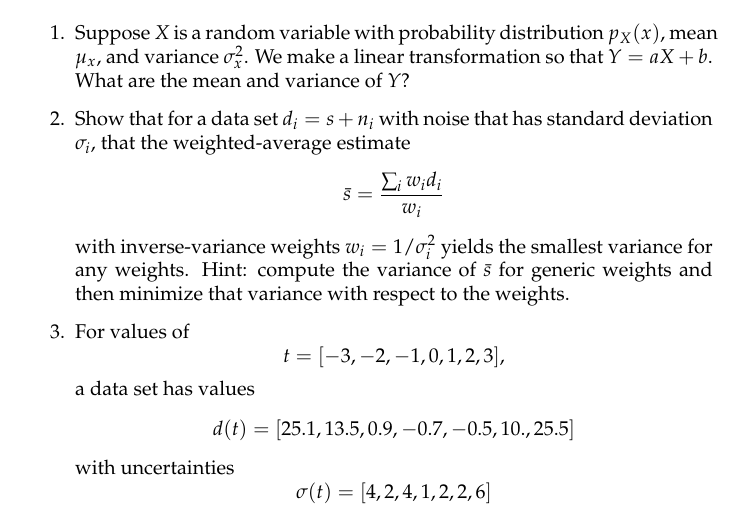
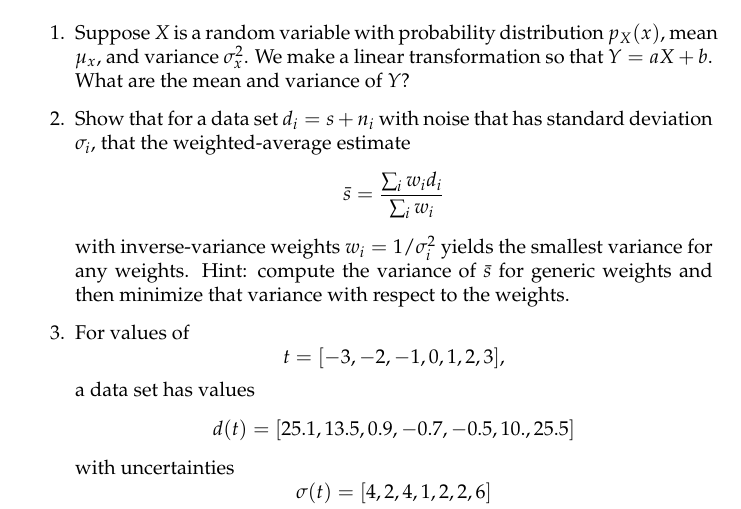
Before and after one commit to huffenbe/practical-cosmology, a LaTeX thesis (practical-cosmology.tex, which reads chapters/data_statistics.tex): part of page 36 of 113, cut so that both start at the same text. Compiled offline with pdfLaTeX.

Commit message:
Missing sum

```diff
--- a/chapters/data_statistics.tex
+++ b/chapters/data_statistics.tex
@@ -207,7 +207,7 @@ If the survival function probability is very close to zero, then that model is p
 
 \item Show that for a data set $d_i = s + n_i$ with noise that has standard deviation $\sigma_i$, that the weighted-average estimate
   $$
-\bar s = \frac{\sum_i w_i d_i}{w_i}
+\bar s = \frac{\sum_i w_i d_i}{\sum_i w_i}
   $$
 with inverse-variance weights $w_i = 1/\sigma^2_i$ yields the smallest variance for any weights.  Hint: compute the variance of $\bar s$ for generic weights and then minimize that variance with respect to the weights.
 
```
